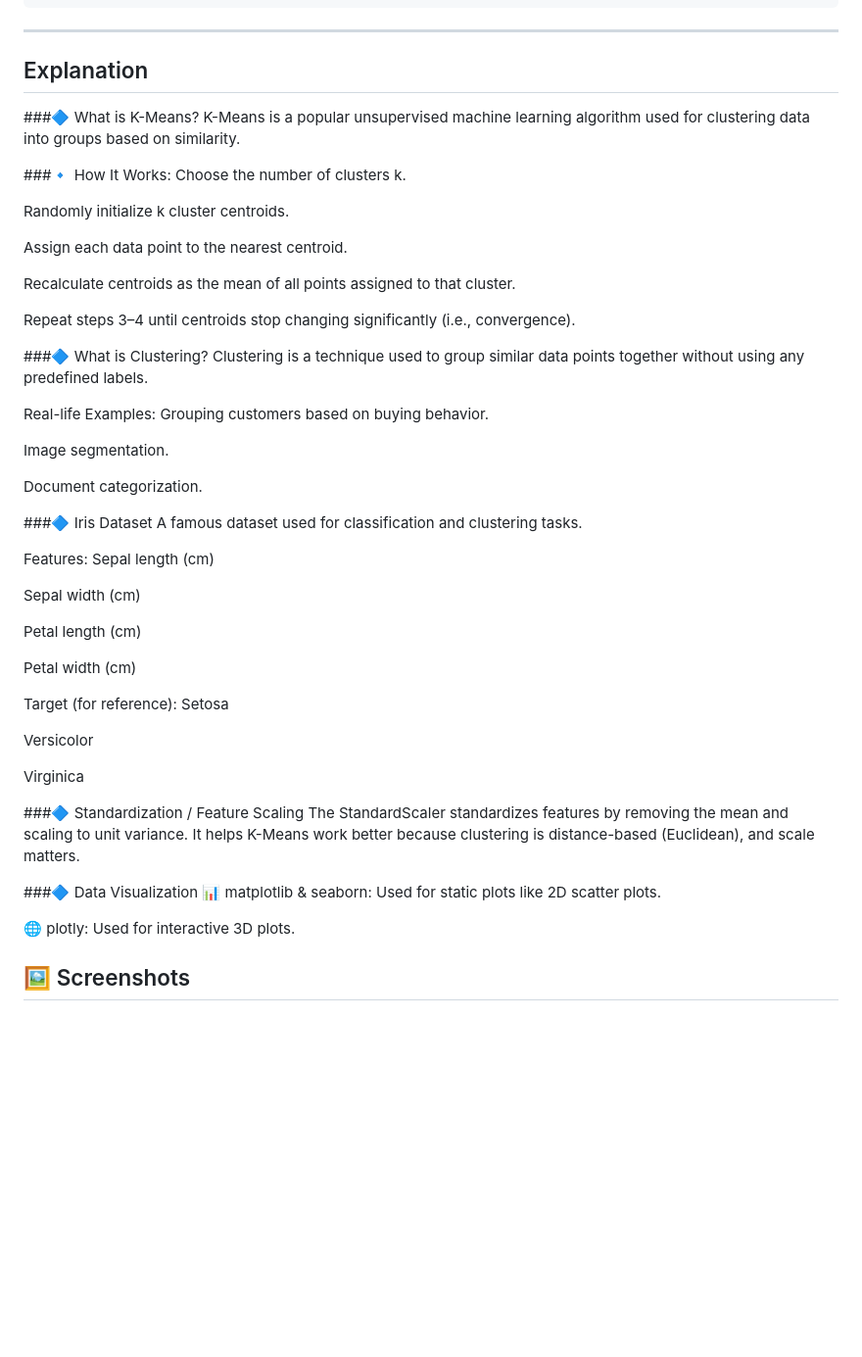
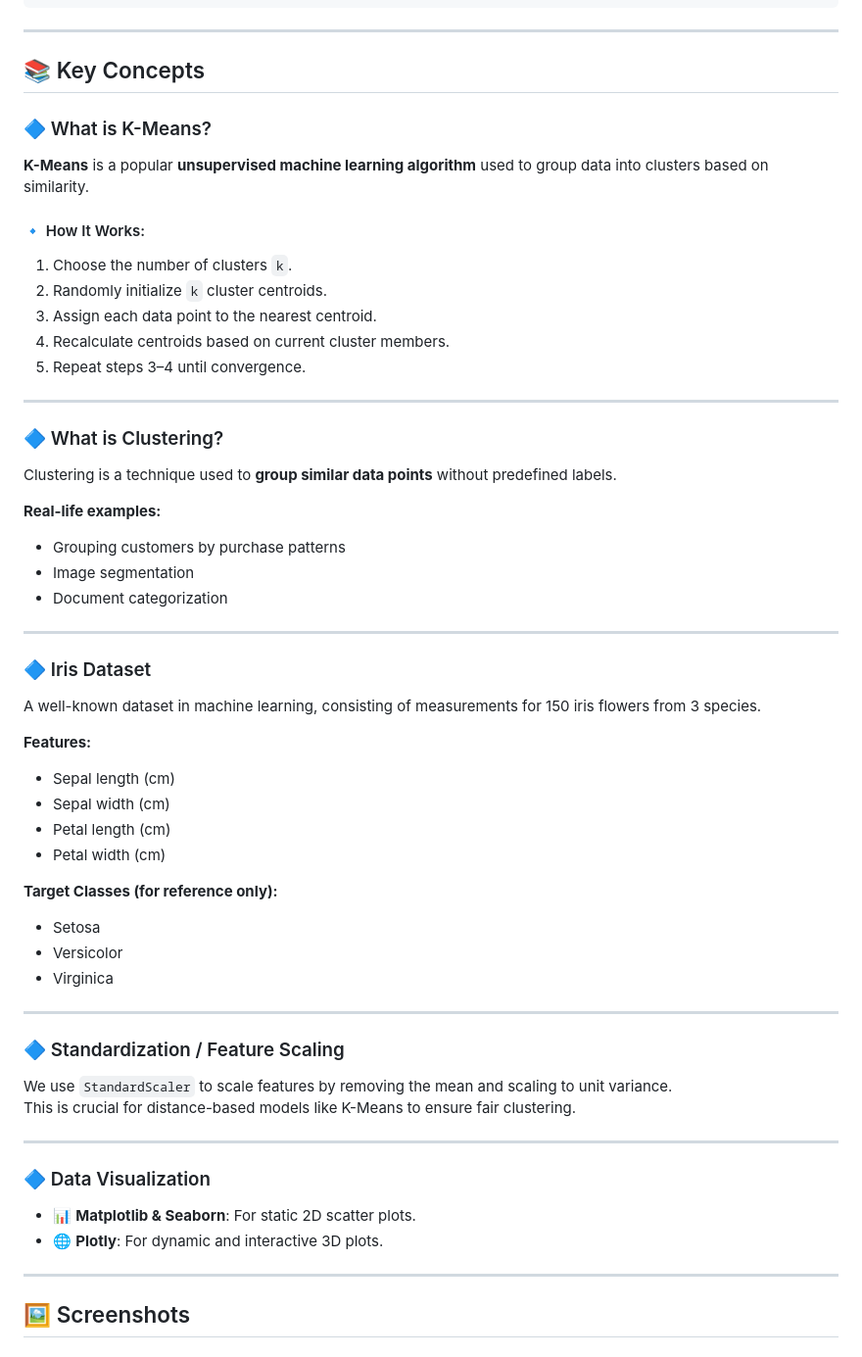
Before and after one commit to Namanau9/Kmeans_SELF, a Markdown page: README.md, the part around the change. Shown: that part at 98% size. Rendered like a GitHub page; blank space fills up the shorter version.

```diff
--- a/README.md
+++ b/README.md
@@ -31,60 +31,62 @@ This project is a Flask web application that performs **K-Means clustering** on
 
 ---
 
-## Explanation
-###🔷 What is K-Means?
-K-Means is a popular unsupervised machine learning algorithm used for clustering data into groups based on similarity.
+## 📚 Key Concepts
 
-###🔹 How It Works:
-Choose the number of clusters k.
+### 🔷 What is K-Means?
 
-Randomly initialize k cluster centroids.
+**K-Means** is a popular **unsupervised machine learning algorithm** used to group data into clusters based on similarity.
 
-Assign each data point to the nearest centroid.
+#### 🔹 How It Works:
+1. Choose the number of clusters `k`.
+2. Randomly initialize `k` cluster centroids.
+3. Assign each data point to the nearest centroid.
+4. Recalculate centroids based on current cluster members.
+5. Repeat steps 3–4 until convergence.
 
-Recalculate centroids as the mean of all points assigned to that cluster.
+---
 
-Repeat steps 3–4 until centroids stop changing significantly (i.e., convergence).
+### 🔷 What is Clustering?
 
-###🔷 What is Clustering?
-Clustering is a technique used to group similar data points together without using any predefined labels.
+Clustering is a technique used to **group similar data points** without predefined labels.
 
-Real-life Examples:
-Grouping customers based on buying behavior.
+**Real-life examples:**
+- Grouping customers by purchase patterns
+- Image segmentation
+- Document categorization
 
-Image segmentation.
+---
 
-Document categorization.
+### 🔷 Iris Dataset
 
-###🔷 Iris Dataset
-A famous dataset used for classification and clustering tasks.
+A well-known dataset in machine learning, consisting of measurements for 150 iris flowers from 3 species.
 
-Features:
-Sepal length (cm)
+**Features:**
+- Sepal length (cm)
+- Sepal width (cm)
+- Petal length (cm)
+- Petal width (cm)
 
-Sepal width (cm)
+**Target Classes (for reference only):**
+- Setosa
+- Versicolor
+- Virginica
 
-Petal length (cm)
+---
 
-Petal width (cm)
+### 🔷 Standardization / Feature Scaling
 
-Target (for reference):
-Setosa
+We use `StandardScaler` to scale features by removing the mean and scaling to unit variance.
+This is crucial for distance-based models like K-Means to ensure fair clustering.
 
-Versicolor
+---
 
-Virginica
+### 🔷 Data Visualization
 
-###🔷 Standardization / Feature Scaling
-The StandardScaler standardizes features by removing the mean and scaling to unit variance. It helps K-Means work better because clustering is distance-based (Euclidean), and scale matters.
+- 📊 **Matplotlib & Seaborn**: For static 2D scatter plots.
+- 🌐 **Plotly**: For dynamic and interactive 3D plots.
 
-
-###🔷 Data Visualization
-📊 matplotlib & seaborn:
-Used for static plots like 2D scatter plots.
-
-🌐 plotly:
-Used for interactive 3D plots.
+---
 
 
 ## 🖼️ Screenshots
```
